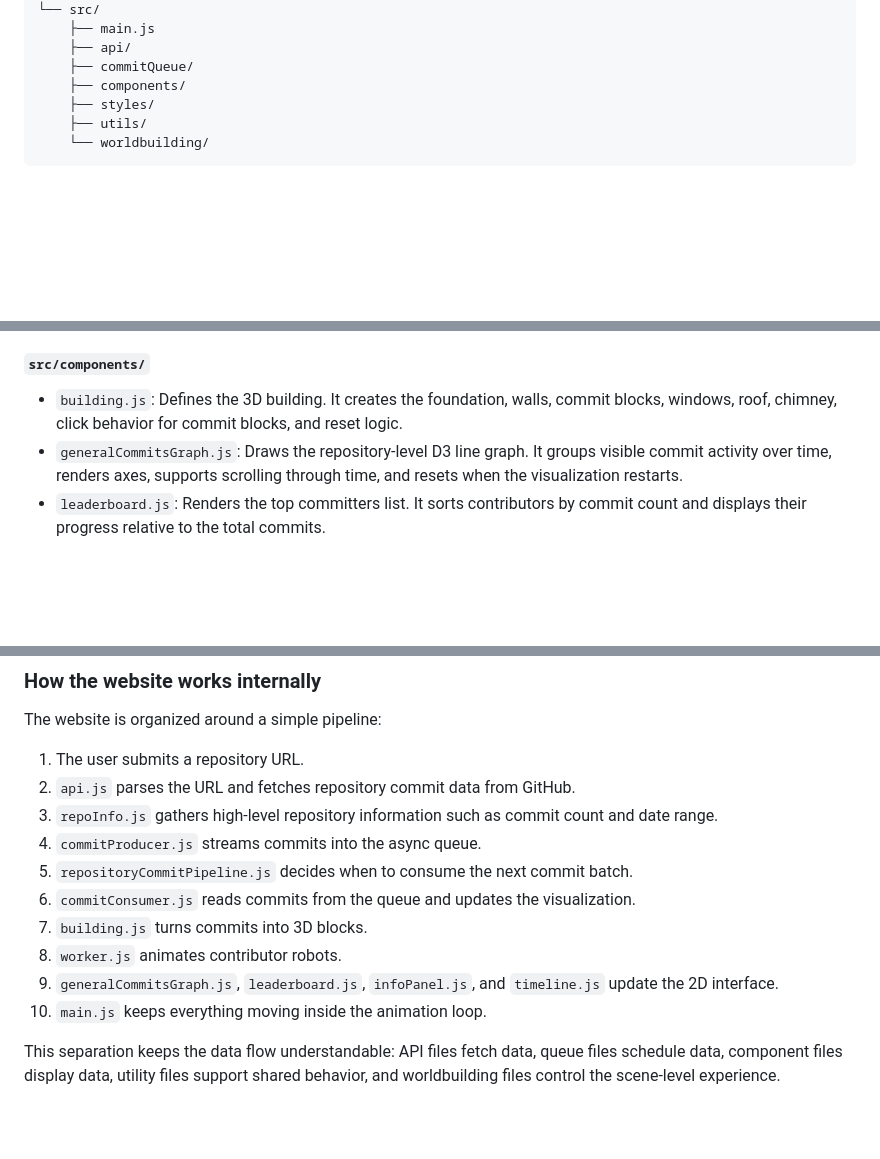
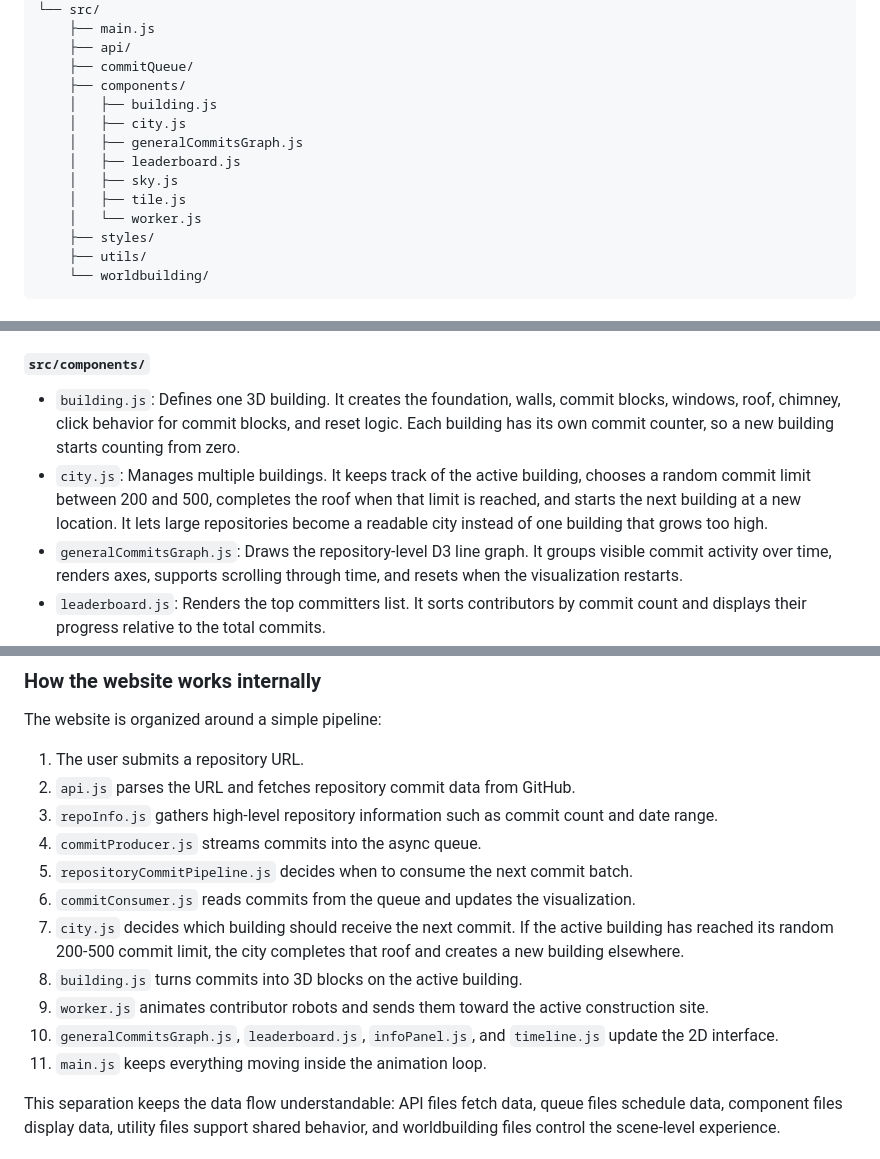
Before and after one commit to com-480-data-visualization/MES, a Markdown page: README.md, 3 parts joined by grey strips. Rendered like a GitHub page; blank space fills up the shorter version.

Commit message:
feat: city construction merged

```diff
--- a/README.md
+++ b/README.md
@@ -226,6 +228,13 @@ MES/
     ├── api/
     ├── commitQueue/
     ├── components/
+    │   ├── building.js
+    │   ├── city.js
+    │   ├── generalCommitsGraph.js
+    │   ├── leaderboard.js
+    │   ├── sky.js
+    │   ├── tile.js
+    │   └── worker.js
     ├── styles/
     ├── utils/
     └── worldbuilding/
@@ -250,7 +259,8 @@ This is the entry point of the application. It creates the Three.js scene, camer
 
 #### `src/components/`
 
-- `building.js`: Defines the 3D building. It creates the foundation, walls, commit blocks, windows, roof, chimney, click behavior for commit blocks, and reset logic.
+- `building.js`: Defines one 3D building. It creates the foundation, walls, commit blocks, windows, roof, chimney, click behavior for commit blocks, and reset logic. Each building has its own commit counter, so a new building starts counting from zero.
+- `city.js`: Manages multiple buildings. It keeps track of the active building, chooses a random commit limit between 200 and 500, completes the roof when that limit is reached, and starts the next building at a new location. It lets large repositories become a readable city instead of one building that grows too high.
 - `generalCommitsGraph.js`: Draws the repository-level D3 line graph. It groups visible commit activity over time, renders axes, supports scrolling through time, and resets when the visualization restarts.
 - `leaderboard.js`: Renders the top committers list. It sorts contributors by commit count and displays their progress relative to the total commits.
 - `sky.js`: Creates and updates the background sky, including theme-dependent visual elements.
@@ -301,10 +311,11 @@ The website is organized around a simple pipeline:
 4. `commitProducer.js` streams commits into the async queue.
 5. `repositoryCommitPipeline.js` decides when to consume the next commit batch.
 6. `commitConsumer.js` reads commits from the queue and updates the visualization.
-7. `building.js` turns commits into 3D blocks.
-8. `worker.js` animates contributor robots.
-9. `generalCommitsGraph.js`, `leaderboard.js`, `infoPanel.js`, and `timeline.js` update the 2D interface.
-10. `main.js` keeps everything moving inside the animation loop.
+7. `city.js` decides which building should receive the next commit. If the active building has reached its random 200-500 commit limit, the city completes that roof and creates a new building elsewhere.
+8. `building.js` turns commits into 3D blocks on the active building.
+9. `worker.js` animates contributor robots and sends them toward the active construction site.
+10. `generalCommitsGraph.js`, `leaderboard.js`, `infoPanel.js`, and `timeline.js` update the 2D interface.
+11. `main.js` keeps everything moving inside the animation loop.
 
 This separation keeps the data flow understandable: API files fetch data, queue files schedule data, component files display data, utility files support shared behavior, and worldbuilding files control the scene-level experience.
 
```
Also changed, not shown: other parts of README.md (+4 -2 lines).
